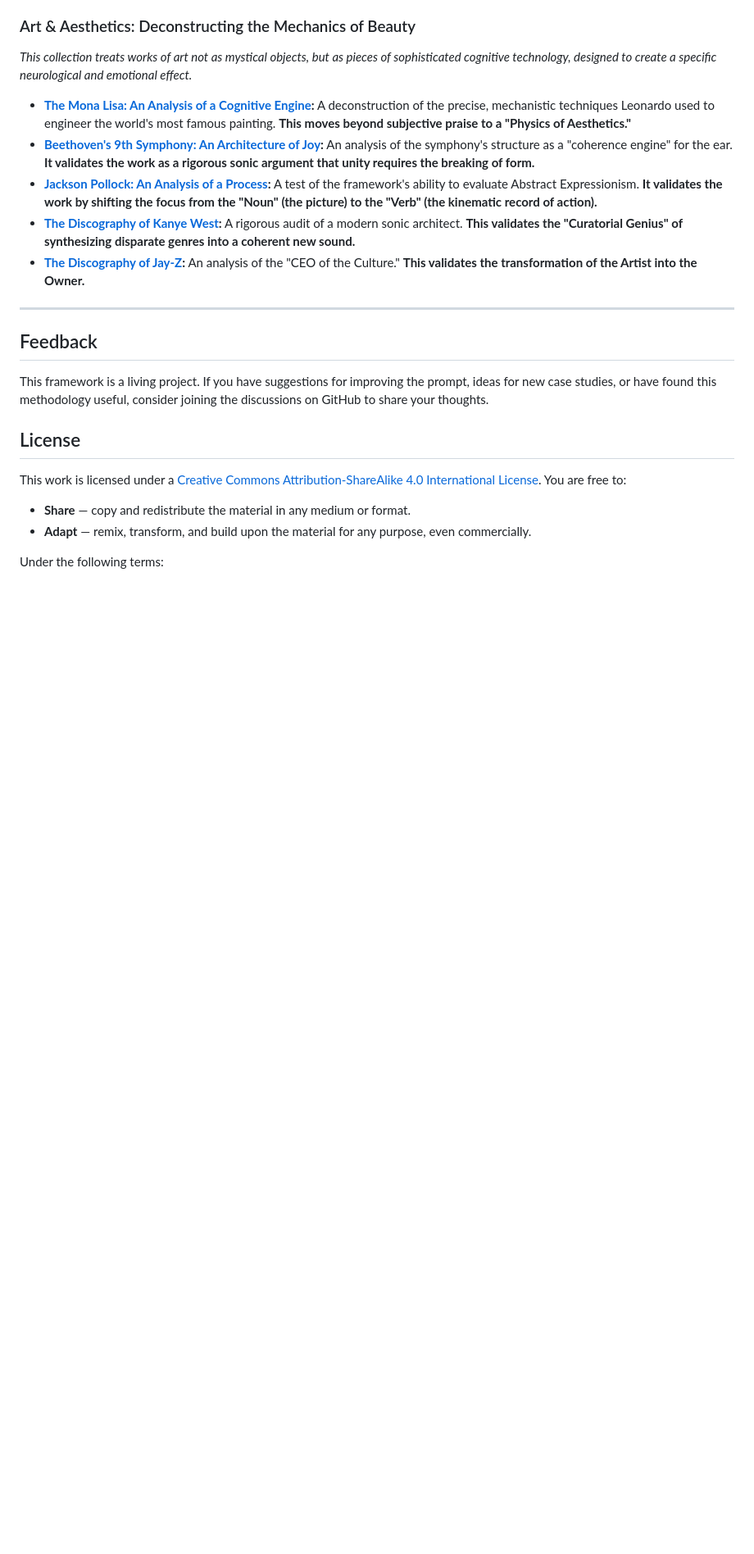
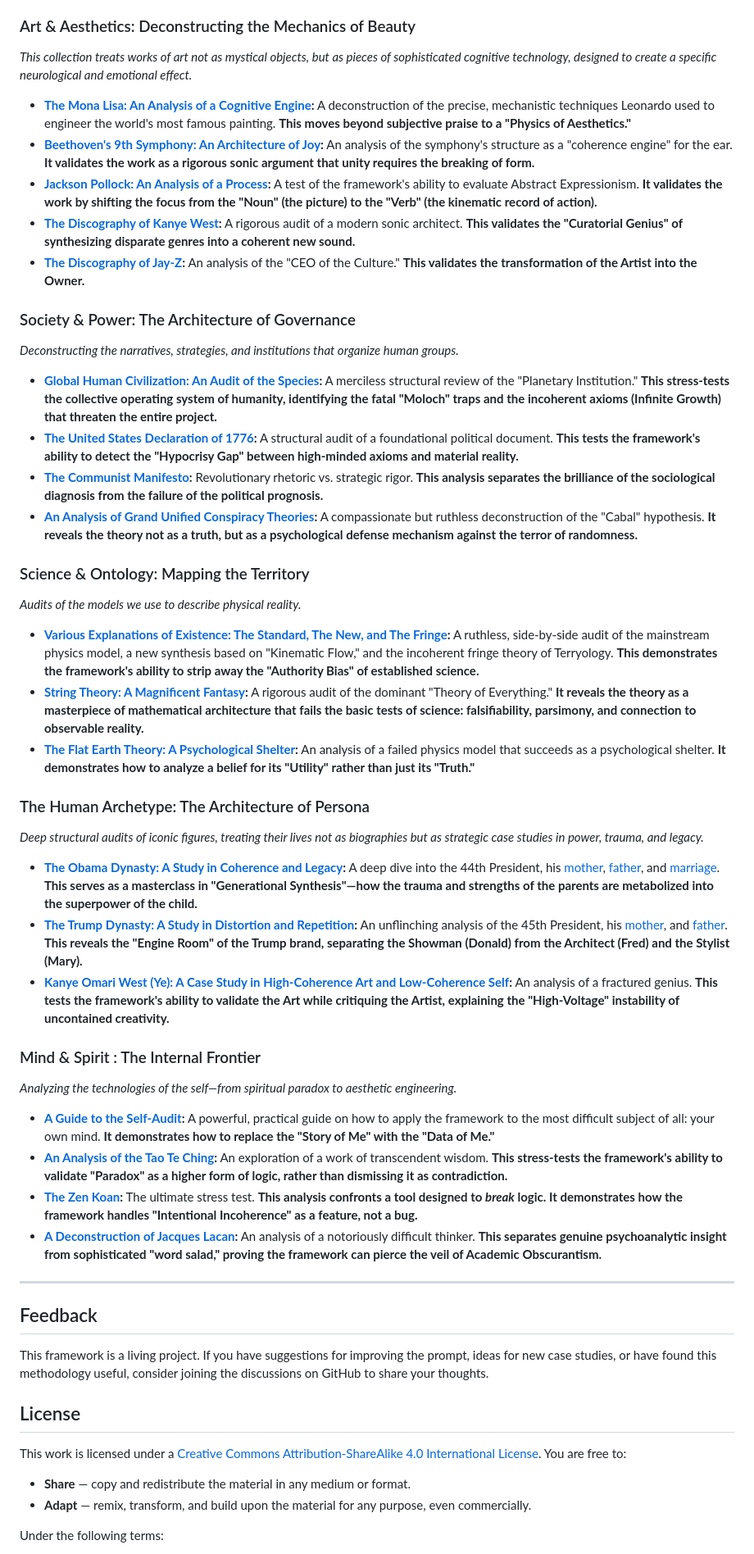
Before and after one commit to worldamazing/analyze-anything, a Markdown page: README.md, the part around one of its changes. Shown at 82% size. Drawn GitHub-style; blank space fills up the shorter version.

```diff
--- a/README.md
+++ b/README.md
@@ -208,6 +188,35 @@ Below is a growing library of analyses that demonstrate the Framework's power to
 - **[The Discography of Kanye West](/case-studies/ye-discography.md):** A rigorous audit of a modern sonic architect. **This validates the "Curatorial Genius" of synthesizing disparate genres into a coherent new sound.**
 - **[The Discography of Jay-Z](/case-studies/jay-z-discography.md):** An analysis of the "CEO of the Culture." **This validates the transformation of the Artist into the Owner.**
 
+### Society & Power: The Architecture of Governance
+*Deconstructing the narratives, strategies, and institutions that organize human groups.*
+
+- **[Global Human Civilization: An Audit of the Species](/case-studies/civilization.md):** A merciless structural review of the "Planetary Institution." **This stress-tests the collective operating system of humanity, identifying the fatal "Moloch" traps and the incoherent axioms (Infinite Growth) that threaten the entire project.**
+- **[The United States Declaration of 1776](/case-studies/declaration-1776.md):** A structural audit of a foundational political document. **This tests the framework's ability to detect the "Hypocrisy Gap" between high-minded axioms and material reality.**
+- **[The Communist Manifesto](/case-studies/communist-manifesto.md):** Revolutionary rhetoric vs. strategic rigor. **This analysis separates the brilliance of the sociological diagnosis from the failure of the political prognosis.**
+- **[An Analysis of Grand Unified Conspiracy Theories](/case-studies/cabal.md):** A compassionate but ruthless deconstruction of the "Cabal" hypothesis. **It reveals the theory not as a truth, but as a psychological defense mechanism against the terror of randomness.**
+
+### Science & Ontology: Mapping the Territory
+*Audits of the models we use to describe physical reality.*
+
+- **[Various Explanations of Existence: The Standard, The New, and The Fringe](/case-studies/existence-explanations.md):** A ruthless, side-by-side audit of the mainstream physics model, a new synthesis based on "Kinematic Flow," and the incoherent fringe theory of Terryology. **This demonstrates the framework's ability to strip away the "Authority Bias" of established science.**
+- **[String Theory: A Magnificent Fantasy](/case-studies/string-theory.md):** A rigorous audit of the dominant "Theory of Everything." **It reveals the theory as a masterpiece of mathematical architecture that fails the basic tests of science: falsifiability, parsimony, and connection to observable reality.**
+- **[The Flat Earth Theory: A Psychological Shelter](/case-studies/flat-earth.md):** An analysis of a failed physics model that succeeds as a psychological shelter. **It demonstrates how to analyze a belief for its "Utility" rather than just its "Truth."**
+
+### The Human Archetype: The Architecture of Persona
+*Deep structural audits of iconic figures, treating their lives not as biographies but as strategic case studies in power, trauma, and legacy.*
+
+- **[The Obama Dynasty: A Study in Coherence and Legacy](/case-studies/barack-hussein-obama-jr.md):** A deep dive into the 44th President, his [mother](/case-studies/stanley-ann-dunham.md), [father](/case-studies/barack-hussein-obama-sr.md), and [marriage](/case-studies/marriage-obamas.md). **This serves as a masterclass in "Generational Synthesis"—how the trauma and strengths of the parents are metabolized into the superpower of the child.**
+- **[The Trump Dynasty: A Study in Distortion and Repetition](/case-studies/donald-john-trump.md):** An unflinching analysis of the 45th President, his [mother](/case-studies/mary-anne-trump-née-macLeod.md), and [father](/case-studies/frederick-christ-trump-sr.md). **This reveals the "Engine Room" of the Trump brand, separating the Showman (Donald) from the Architect (Fred) and the Stylist (Mary).**
+- **[Kanye Omari West (Ye): A Case Study in High-Coherence Art and Low-Coherence Self](/case-studies/ye.md):** An analysis of a fractured genius. **This tests the framework's ability to validate the Art while critiquing the Artist, explaining the "High-Voltage" instability of uncontained creativity.**
+
+### Mind & Spirit : The Internal Frontier
+*Analyzing the technologies of the self—from spiritual paradox to aesthetic engineering.*
+
+- **[A Guide to the Self-Audit](/case-studies/self.md):** A powerful, practical guide on how to apply the framework to the most difficult subject of all: your own mind. **It demonstrates how to replace the "Story of Me" with the "Data of Me."**
+- **[An Analysis of the Tao Te Ching](/case-studies/tao-te-ching.md):** An exploration of a work of transcendent wisdom. **This stress-tests the framework's ability to validate "Paradox" as a higher form of logic, rather than dismissing it as contradiction.**
+- **[The Zen Koan](/case-studies/zen-koan.md):** The ultimate stress test. **This analysis confronts a tool designed to *break* logic. It demonstrates how the framework handles "Intentional Incoherence" as a feature, not a bug.**
+- **[A Deconstruction of Jacques Lacan](/case-studies/jacques-marie-émile-lacan.md):** An analysis of a notoriously difficult thinker. **This separates genuine psychoanalytic insight from sophisticated "word salad," proving the framework can pierce the veil of Academic Obscurantism.**
 
 ---
 ## Feedback
```
Also changed, not shown: other parts of README.md (+4 -24 lines).
